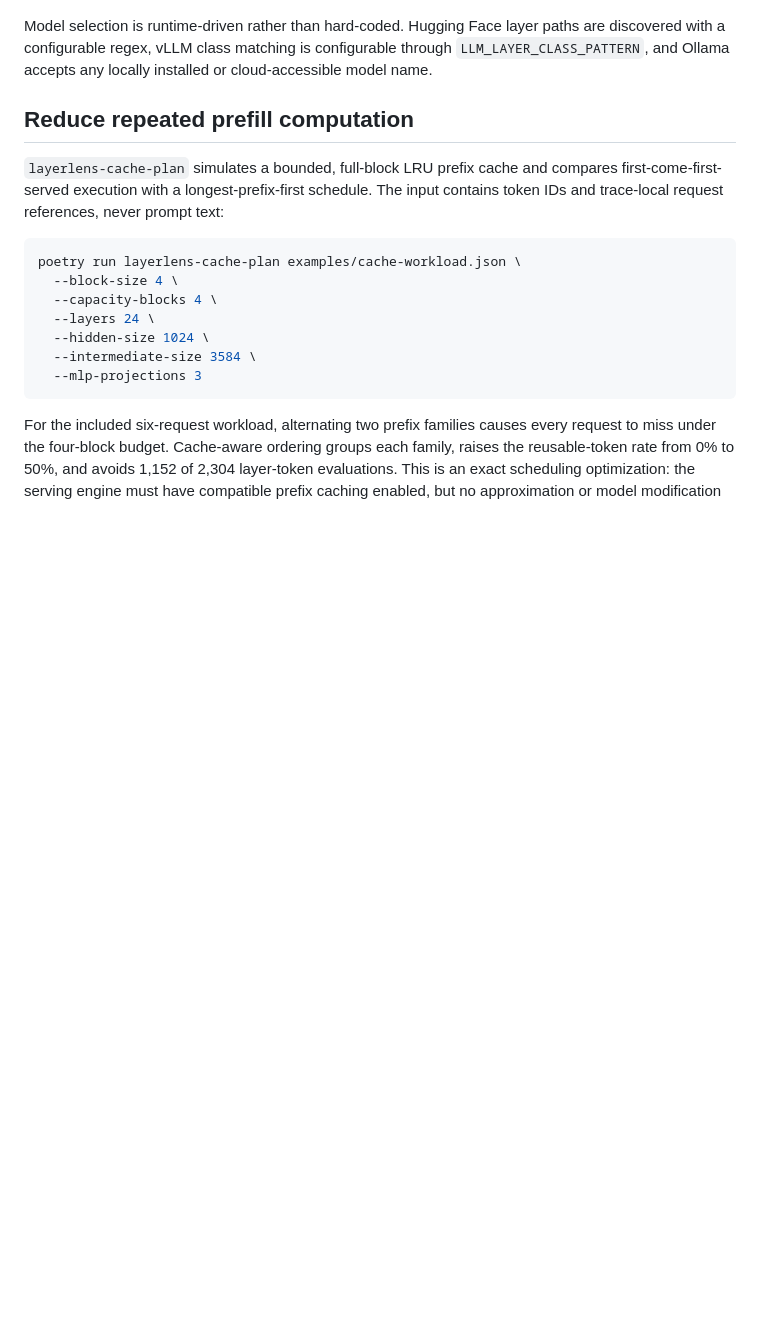
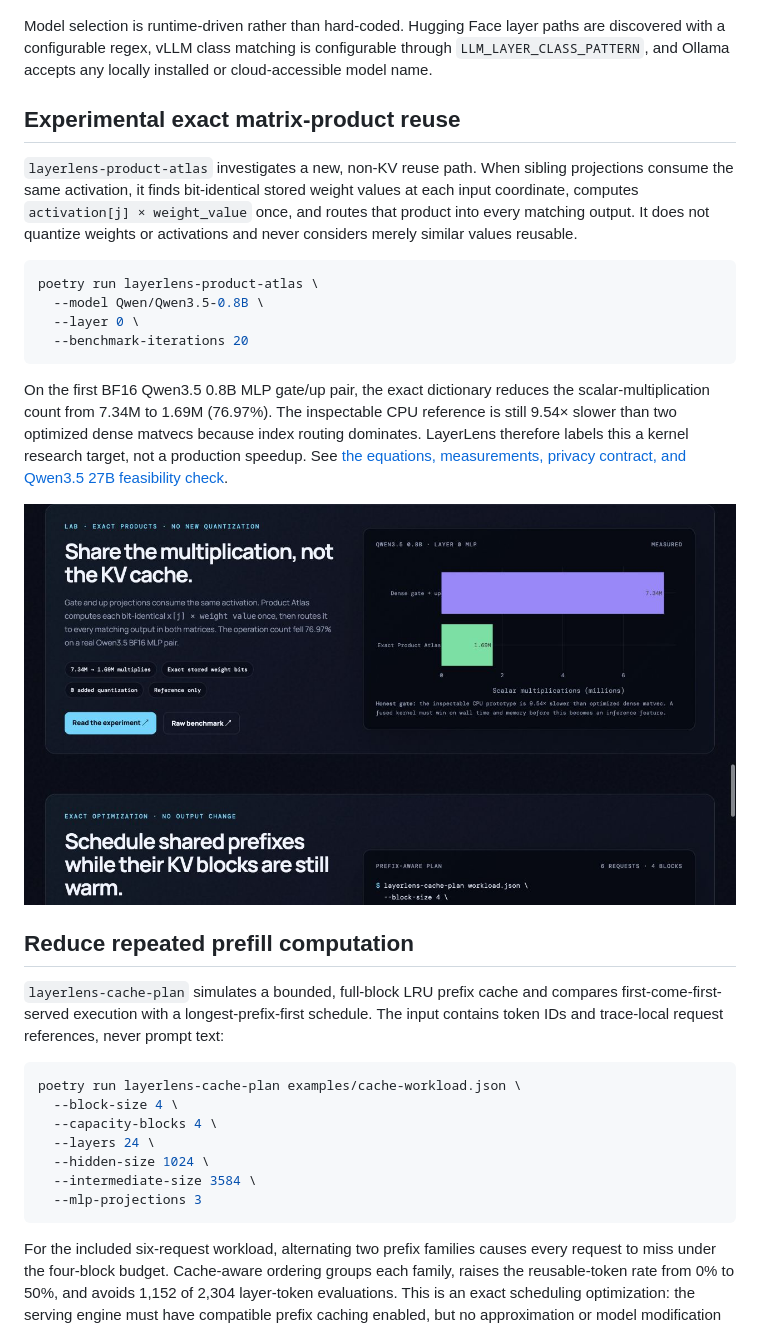
Before and after one commit to coconinja2/layerlens, a Markdown page: README.md, the part around the change. Rendered like a GitHub page; pictures changed too: docs/layerlens-product-atlas.png (added); blank space fills up the shorter version.

Commit message:
Add exact Product Atlas matmul experiment

````diff
--- a/README.md
+++ b/README.md
@@ -107,6 +107,30 @@ Model selection is runtime-driven rather than hard-coded. Hugging Face layer
 paths are discovered with a configurable regex, vLLM class matching is
 configurable through `LLM_LAYER_CLASS_PATTERN`, and Ollama accepts any locally
 installed or cloud-accessible model name.
+
+## Experimental exact matrix-product reuse
+
+`layerlens-product-atlas` investigates a new, non-KV reuse path. When sibling
+projections consume the same activation, it finds bit-identical stored weight
+values at each input coordinate, computes `activation[j] × weight_value` once,
+and routes that product into every matching output. It does not quantize
+weights or activations and never considers merely similar values reusable.
+
+```bash
+poetry run layerlens-product-atlas \
+  --model Qwen/Qwen3.5-0.8B \
+  --layer 0 \
+  --benchmark-iterations 20
+```
+
+On the first BF16 Qwen3.5 0.8B MLP gate/up pair, the exact dictionary reduces
+the scalar-multiplication count from 7.34M to 1.69M (76.97%). The inspectable
+CPU reference is still 9.54× slower than two optimized dense matvecs because
+index routing dominates. LayerLens therefore labels this a kernel research
+target, not a production speedup. See [the equations, measurements, privacy
+contract, and Qwen3.5 27B feasibility check](PRODUCT_ATLAS.md).
+
+![LayerLens Exact Product Atlas multiplication benchmark](docs/layerlens-product-atlas.png)
 
 ## Reduce repeated prefill computation
 
````
Also changed, not shown: CACHE_STRATEGIES.md (+21 -3 lines), PRODUCT_ATLAS.md (added, +120 -0 lines), 7 other files.
